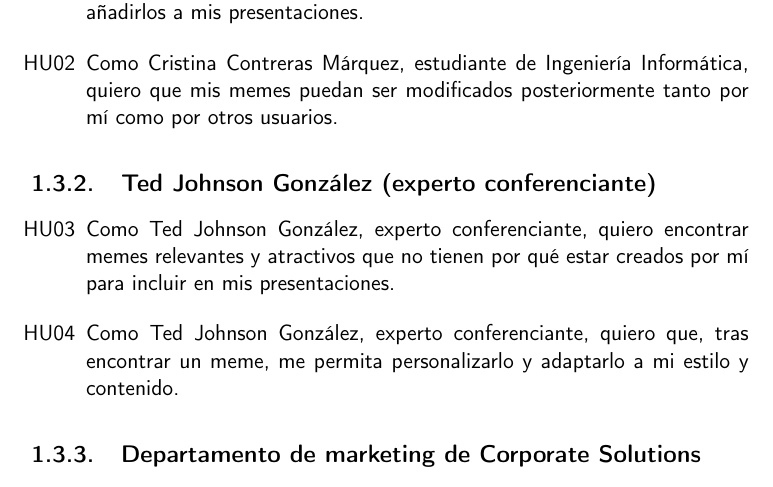
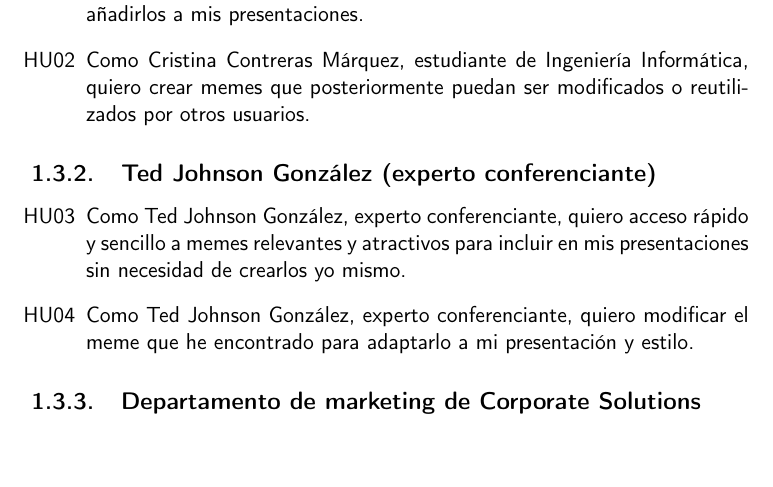
Before and after one commit to danigonzser/proyecto-tfg, a LaTeX book (doc/proyecto.tex, which reads doc/secciones/01_intro.tex): part of page 18 of 35, cut so that both start at the same text, the shorter picture padded with empty space. Compiled offline with pdfLaTeX.

Commit message:
Mejorar diferenciación entre HUs
Signed-off-by: danigonzser <danigonzser@gmail.com>

```diff
--- a/doc/secciones/01_intro.tex
+++ b/doc/secciones/01_intro.tex
@@ -61,14 +61,14 @@ La metodología utilizada ha sido la de `personas`. Esta técnica se basa en la
 
         \begin{enumerate}
             \item [HU01] Como Cristina Contreras Márquez, estudiante de Ingeniería Informática, quiero ir confeccionando memes que no partan desde cero para poder añadirlos a mis presentaciones.
-            \item [HU02] Como Cristina Contreras Márquez, estudiante de Ingeniería Informática, quiero que mis memes puedan ser modificados posteriormente tanto por mí como por otros usuarios.
+            \item [HU02] Como Cristina Contreras Márquez, estudiante de Ingeniería Informática, quiero crear memes que posteriormente puedan ser modificados o reutilizados por otros usuarios.
         \end{enumerate}
 
     \subsection{Ted Johnson González (experto conferenciante)}
 
         \begin{enumerate}
-            \item [HU03] Como Ted Johnson González, experto conferenciante, quiero encontrar memes relevantes y atractivos que no tienen por qué estar creados por mí para incluir en mis presentaciones.
-            \item [HU04] Como Ted Johnson González, experto conferenciante, quiero que, tras encontrar un meme, me permita personalizarlo y adaptarlo a mi estilo y contenido.
+            \item [HU03] Como Ted Johnson González, experto conferenciante, quiero acceso rápido y sencillo a memes relevantes y atractivos para incluir en mis presentaciones sin necesidad de crearlos yo mismo.
+            \item [HU04] Como Ted Johnson González, experto conferenciante, quiero modificar el meme que he encontrado para adaptarlo a mi presentación y estilo.
         \end{enumerate}
 
     \subsection{Departamento de marketing de Corporate Solutions}
```
